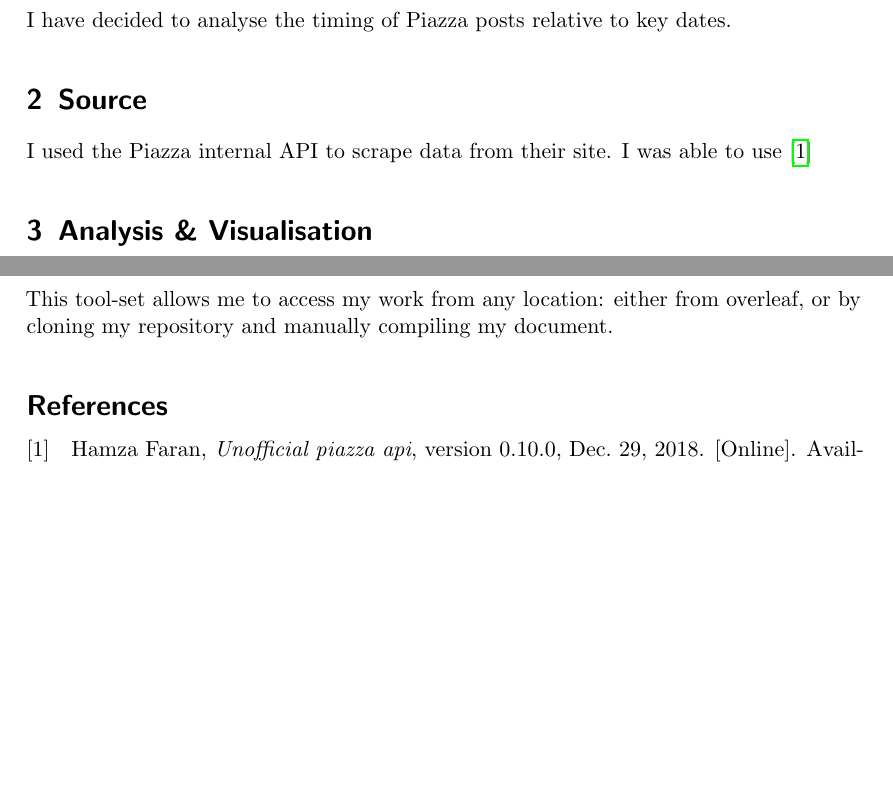
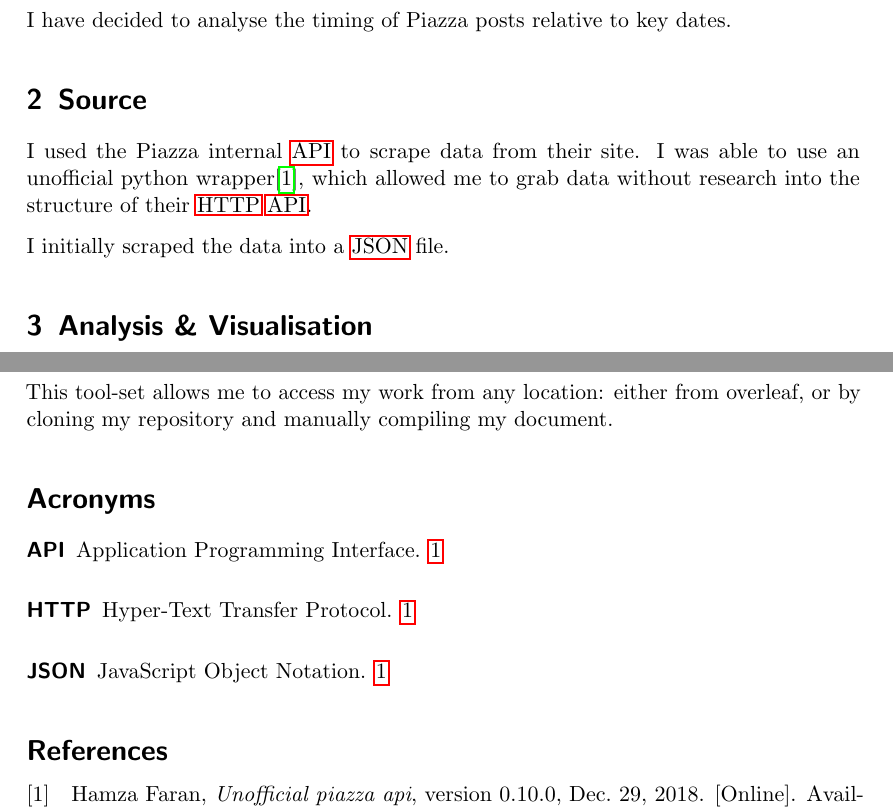
Before and after one commit to j-chad/100G-analysis, a LaTeX document (Documentation/main.tex): two parts of pages 1 and 2 of 2, joined at a grey line, cut so that both start at the same text, the shorter picture padded with empty space. Compiled offline with pdfLaTeX.

Commit message:
Updates from Overleaf

```diff
--- a/Documentation/main.tex
+++ b/Documentation/main.tex
@@ -4,7 +4,8 @@
 \usepackage[english]{babel}
 \usepackage{csquotes}
 \usepackage{hyperref}
-\usepackage[style=ieee, autocite=inline]{biblatex}
+\usepackage[acronym]{glossaries}
+\usepackage[style=ieee, autocite=inline, backend=biber]{biblatex}
 \usepackage{siunitx}
 \usepackage{todonotes}
 \usepackage{parskip}
@@ -13,6 +14,12 @@
 \microtypecontext{spacing=nonfrench}
 \pgfplotsset{compat=1.15}
 \addbibresource{references.bib}
+
+\makenoidxglossaries
+\newacronym{api}{API}{Application Programming Interface}
+\newacronym{http}{HTTP}{Hyper-Text Transfer Protocol}
+\newacronym{json}{JSON}{JavaScript Object Notation}
+\newacronym{csv}{CSV}{Comma Seperated Values}
 
 \subject{BUSAN 100G: Digital Information Literacy}
 \title{Piazza Visualisation \& Analysis}
@@ -27,7 +34,9 @@
 I have decided to analyse the timing of Piazza posts relative to key dates.
 
 \section{Source}
-I used the Piazza internal API to scrape data from their site. I was able to use \cite{piazza-api}
+I used the Piazza internal \acrshort{api} to scrape data from their site. I was able to use an unofficial python wrapper\cite{piazza-api}, which allowed me to grab data without research into the structure of their \acrshort{http} \acrshort{api}.
+
+I initially scraped the data into a \acrshort{json} file.
 
 \section{Analysis \& Visualisation}
 
@@ -42,6 +51,7 @@ I use Bib-\LaTeX{} as my back-end for my referencing, which will automatically a
 
 This tool-set allows me to access my work from any location: either from overleaf, or by cloning my repository and manually compiling my document.
 
+\printnoidxglossary[type=\acronymtype]
 \printbibliography
 
 \end{document}
```
